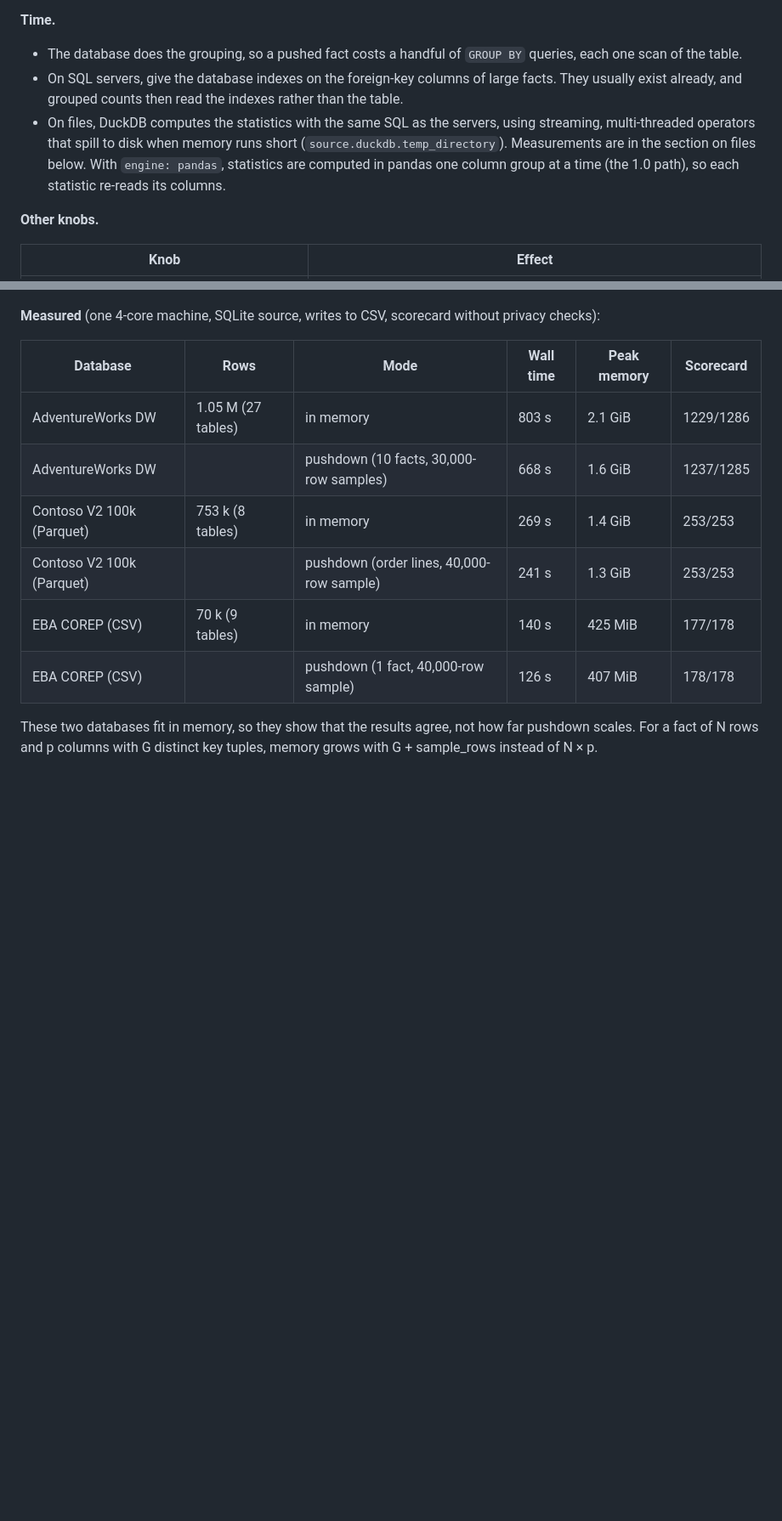
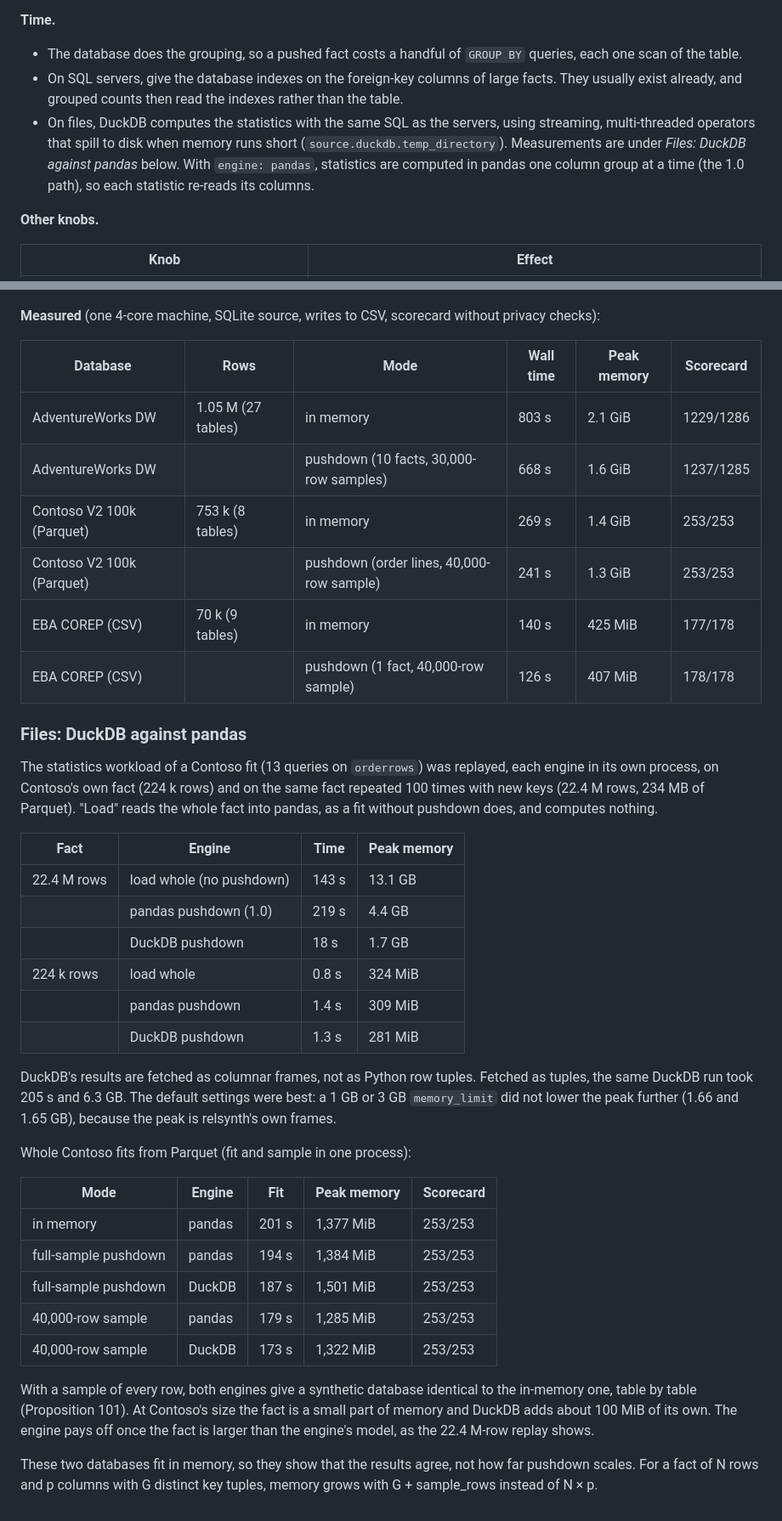
Before and after one commit to nick-developer/relsynth, a Markdown page: docs/pushdown.md, 2 parts joined by grey strips. Shown at 85% size. GitHub-like rendering; blank space fills up the shorter version.

Commit message:
docs: measure DuckDB file pushdown against pandas and full loads
Records the replayed statistics workload on Contoso's fact and on a
22.4M-row copy (DuckDB 18 s and 1.7 GB against 13.1 GB loaded whole),
and the whole Contoso fits, so users can tell when the engine pays off.

Co-Authored-By: Claude Opus 5.5 <noreply@anthropic.com>
Claude-Session: https://claude.ai/code/session_01Sb9k9icndnkeTrWSDXU2gA
Signed-off-by: Claude <noreply@anthropic.com>

```diff
--- a/docs/pushdown.md
+++ b/docs/pushdown.md
@@ -115,7 +115,7 @@ The in-memory runs give the same scorecards as v0.9 (AdventureWorks 1229/1286, C
 **Time.**
 - The database does the grouping, so a pushed fact costs a handful of `GROUP BY` queries, each one scan of the table.
 - On SQL servers, give the database indexes on the foreign-key columns of large facts. They usually exist already, and grouped counts then read the indexes rather than the table.
-- On files, DuckDB computes the statistics with the same SQL as the servers, using streaming, multi-threaded operators that spill to disk when memory runs short (`source.duckdb.temp_directory`). Measurements are in the section on files below. With `engine: pandas`, statistics are computed in pandas one column group at a time (the 1.0 path), so each statistic re-reads its columns.
+- On files, DuckDB computes the statistics with the same SQL as the servers, using streaming, multi-threaded operators that spill to disk when memory runs short (`source.duckdb.temp_directory`). Measurements are under *Files: DuckDB against pandas* below. With `engine: pandas`, statistics are computed in pandas one column group at a time (the 1.0 path), so each statistic re-reads its columns.
 
 **Other knobs.**
 
@@ -139,4 +139,31 @@ The in-memory runs give the same scorecards as v0.9 (AdventureWorks 1229/1286, C
 | EBA COREP (CSV) | 70 k (9 tables) | in memory | 140 s | 425 MiB | 177/178 |
 | EBA COREP (CSV) | | pushdown (1 fact, 40,000-row sample) | 126 s | 407 MiB | 178/178 |
 
+### Files: DuckDB against pandas
+
+The statistics workload of a Contoso fit (13 queries on `orderrows`) was replayed, each engine in its own process, on Contoso's own fact (224 k rows) and on the same fact repeated 100 times with new keys (22.4 M rows, 234 MB of Parquet). "Load" reads the whole fact into pandas, as a fit without pushdown does, and computes nothing.
+
+| Fact | Engine | Time | Peak memory |
+|---|---|---|---|
+| 22.4 M rows | load whole (no pushdown) | 143 s | 13.1 GB |
+| | pandas pushdown (1.0) | 219 s | 4.4 GB |
+| | DuckDB pushdown | 18 s | 1.7 GB |
+| 224 k rows | load whole | 0.8 s | 324 MiB |
+| | pandas pushdown | 1.4 s | 309 MiB |
+| | DuckDB pushdown | 1.3 s | 281 MiB |
+
+DuckDB's results are fetched as columnar frames, not as Python row tuples. Fetched as tuples, the same DuckDB run took 205 s and 6.3 GB. The default settings were best: a 1 GB or 3 GB `memory_limit` did not lower the peak further (1.66 and 1.65 GB), because the peak is relsynth's own frames.
+
+Whole Contoso fits from Parquet (fit and sample in one process):
+
+| Mode | Engine | Fit | Peak memory | Scorecard |
+|---|---|---|---|---|
+| in memory | pandas | 201 s | 1,377 MiB | 253/253 |
+| full-sample pushdown | pandas | 194 s | 1,384 MiB | 253/253 |
+| full-sample pushdown | DuckDB | 187 s | 1,501 MiB | 253/253 |
+| 40,000-row sample | pandas | 179 s | 1,285 MiB | 253/253 |
+| 40,000-row sample | DuckDB | 173 s | 1,322 MiB | 253/253 |
+
+With a sample of every row, both engines give a synthetic database identical to the in-memory one, table by table (Proposition 101). At Contoso's size the fact is a small part of memory and DuckDB adds about 100 MiB of its own. The engine pays off once the fact is larger than the engine's model, as the 22.4 M-row replay shows.
+
 These two databases fit in memory, so they show that the results agree, not how far pushdown scales. For a fact of N rows and p columns with G distinct key tuples, memory grows with G + sample_rows instead of N × p.
```
